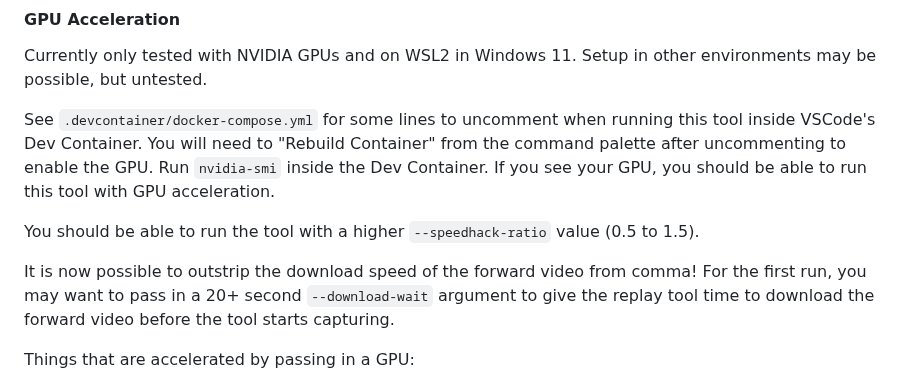
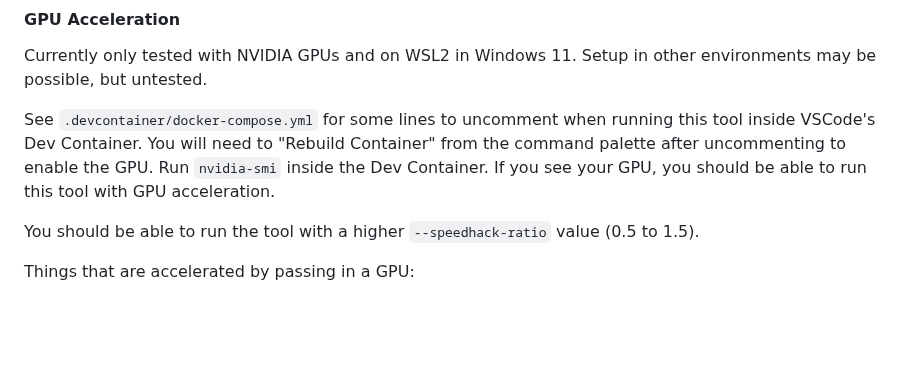
Before and after one commit to nelsonjchen/op-replay-clipper, a Markdown page: README.md, the part around the change. Rendered like a GitHub page; blank space fills up the shorter version.

```diff
--- a/README.md
+++ b/README.md
@@ -168,8 +168,6 @@ will need to "Rebuild Container" from the command palette after uncommenting to
 
 You should be able to run the tool with a higher `--speedhack-ratio` value (0.5 to 1.5).
 
-It is now possible to outstrip the download speed of the forward video from comma! For the first run, you may want to pass in a 20+ second `--download-wait` argument to give the replay tool time to download the forward video before the tool starts capturing.
-
 Things that are accelerated by passing in a GPU:
 
 * (Auto) UI rendering occurs in hardware and not CPU.
```
